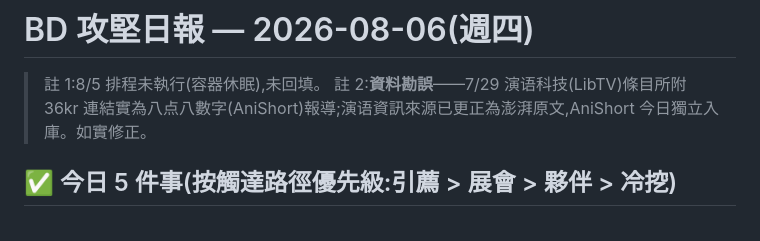
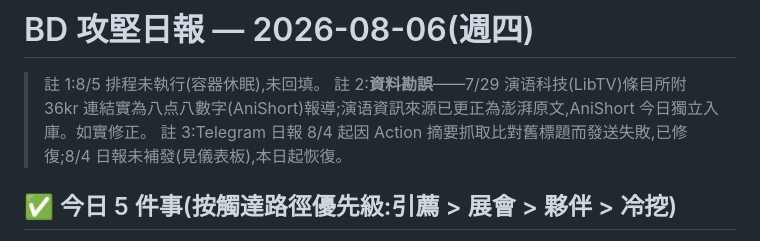
Before and after one commit to michael80321/AIBD, a Markdown page: reports/2026-08-06.md, the part around the change. Rendered like a GitHub page.

Commit message:
日報 8/6 加註 Telegram 發送修復說明(並觸發補發)
Co-Authored-By: Claude Fable 5 <noreply@anthropic.com>
Claude-Session: https://claude.ai/code/session_019aTpgYNyW5jQw1bfZGJyry

```diff
--- a/reports/2026-08-06.md
+++ b/reports/2026-08-06.md
@@ -2,6 +2,7 @@
 
 > 註 1:8/5 排程未執行(容器休眠),未回填。
 > 註 2:**資料勘誤**——7/29 演语科技(LibTV)條目所附 36kr 連結實為八点八數字(AniShort)報導;演语資訊來源已更正為澎湃原文,AniShort 今日獨立入庫。如實修正。
+> 註 3:Telegram 日報 8/4 起因 Action 摘要抓取比對舊標題而發送失敗,已修復;8/4 日報未補發(見儀表板),本日起恢復。
 
 ## ✅ 今日 5 件事(按觸達路徑優先級:引薦 > 展會 > 夥伴 > 冷挖)
 
```
